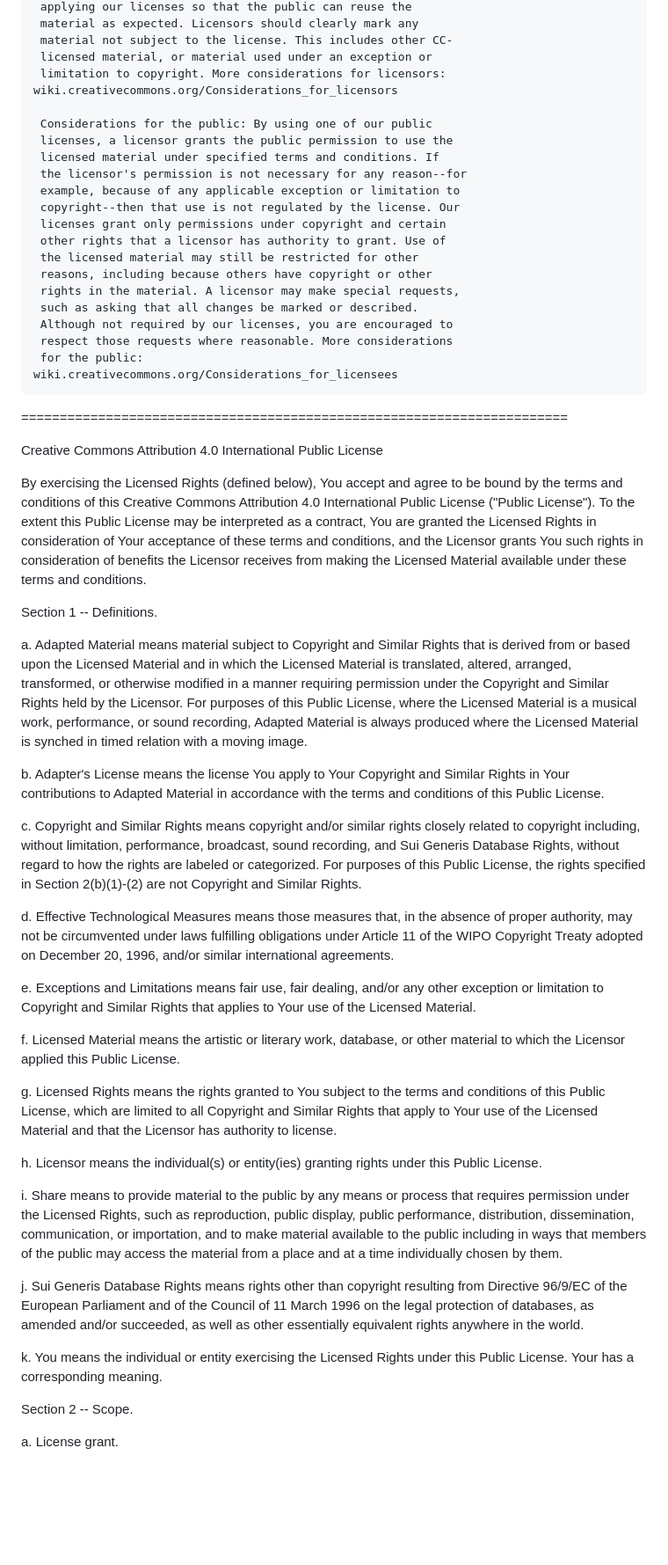
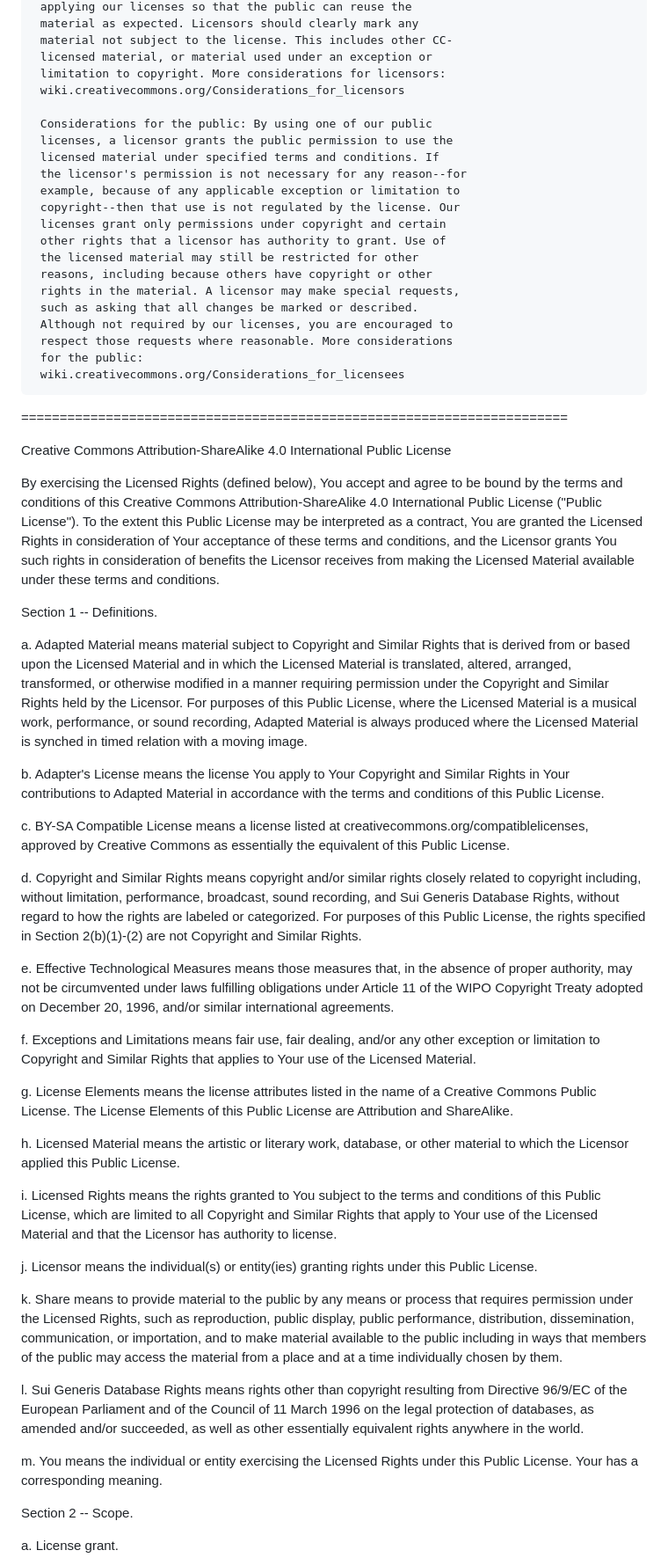
Before and after one commit to tidy-survey-r/srvyrexploR, a Markdown page: LICENSE.md, the part around one of its changes. Shown at 88% size. Rendered like a GitHub page; blank space fills up the shorter version.

Commit message:
Update license to CCSA

```diff
--- a/LICENSE.md
+++ b/LICENSE.md
@@ -33,7 +33,7 @@ exhaustive, and do not form part of our licenses.
      material not subject to the license. This includes other CC-
      licensed material, or material used under an exception or
      limitation to copyright. More considerations for licensors:
-	wiki.creativecommons.org/Considerations_for_licensors
+     wiki.creativecommons.org/Considerations_for_licensors
 
      Considerations for the public: By using one of our public
      licenses, a licensor grants the public permission to use the
@@ -50,20 +50,22 @@ exhaustive, and do not form part of our licenses.
      Although not required by our licenses, you are encouraged to
      respect those requests where reasonable. More considerations
      for the public:
-	wiki.creativecommons.org/Considerations_for_licensees
+     wiki.creativecommons.org/Considerations_for_licensees
 
 =======================================================================
 
-Creative Commons Attribution 4.0 International Public License
+Creative Commons Attribution-ShareAlike 4.0 International Public
+License
 
 By exercising the Licensed Rights (defined below), You accept and agree
 to be bound by the terms and conditions of this Creative Commons
-Attribution 4.0 International Public License ("Public License"). To the
-extent this Public License may be interpreted as a contract, You are
-granted the Licensed Rights in consideration of Your acceptance of
-these terms and conditions, and the Licensor grants You such rights in
-consideration of benefits the Licensor receives from making the
-Licensed Material available under these terms and conditions.
+Attribution-ShareAlike 4.0 International Public License ("Public
+License"). To the extent this Public License may be interpreted as a
+contract, You are granted the Licensed Rights in consideration of Your
+acceptance of these terms and conditions, and the Licensor grants You
+such rights in consideration of benefits the Licensor receives from
+making the Licensed Material available under these terms and
+conditions.
 
 
 Section 1 -- Definitions.
@@ -82,7 +84,11 @@ Section 1 -- Definitions.
      and Similar Rights in Your contributions to Adapted Material in
      accordance with the terms and conditions of this Public License.
 
-  c. Copyright and Similar Rights means copyright and/or similar rights
+  c. BY-SA Compatible License means a license listed at
+     creativecommons.org/compatiblelicenses, approved by Creative
+     Commons as essentially the equivalent of this Public License.
+
+  d. Copyright and Similar Rights means copyright and/or similar rights
      closely related to copyright including, without limitation,
      performance, broadcast, sound recording, and Sui Generis Database
      Rights, without regard to how the rights are labeled or
@@ -90,29 +96,33 @@ Section 1 -- Definitions.
      specified in Section 2(b)(1)-(2) are not Copyright and Similar
      Rights.
 
-  d. Effective Technological Measures means those measures that, in the
+  e. Effective Technological Measures means those measures that, in the
      absence of proper authority, may not be circumvented under laws
      fulfilling obligations under Article 11 of the WIPO Copyright
      Treaty adopted on December 20, 1996, and/or similar international
      agreements.
 
-  e. Exceptions and Limitations means fair use, fair dealing, and/or
+  f. Exceptions and Limitations means fair use, fair dealing, and/or
      any other exception or limitation to Copyright and Similar Rights
      that applies to Your use of the Licensed Material.
 
-  f. Licensed Material means the artistic or literary work, database,
+  g. License Elements means the license attributes listed in the name
+     of a Creative Commons Public License. The License Elements of this
+     Public License are Attribution and ShareAlike.
+
+  h. Licensed Material means the artistic or literary work, database,
      or other material to which the Licensor applied this Public
      License.
 
-  g. Licensed Rights means the rights granted to You subject to the
+  i. Licensed Rights means the rights granted to You subject to the
      terms and conditions of this Public License, which are limited to
      all Copyright and Similar Rights that apply to Your use of the
      Licensed Material and that the Licensor has authority to license.
 
-  h. Licensor means the individual(s) or entity(ies) granting rights
+  j. Licensor means the individual(s) or entity(ies) granting rights
      under this Public License.
 
-  i. Share means to provide material to the public by any means or
+  k. Share means to provide material to the public by any means or
      process that requires permission under the Licensed Rights, such
      as reproduction, public display, public performance, distribution,
      dissemination, communication, or importation, and to make material
@@ -120,13 +130,13 @@ Section 1 -- Definitions.
      public may access the material from a place and at a time
      individually chosen by them.
 
-  j. Sui Generis Database Rights means rights other than copyright
+  l. Sui Generis Database Rights means rights other than copyright
      resulting from Directive 96/9/EC of the European Parliament and of
      the Council of 11 March 1996 on the legal protection of databases,
      as amended and/or succeeded, as well as other essentially
      equivalent rights anywhere in the world.
 
-  k. You means the individual or entity exercising the Licensed Rights
+  m. You means the individual or entity exercising the Licensed Rights
      under this Public License. Your has a corresponding meaning.
 
 
```
Also changed, not shown: other parts of LICENSE.md (+38 -16 lines).
